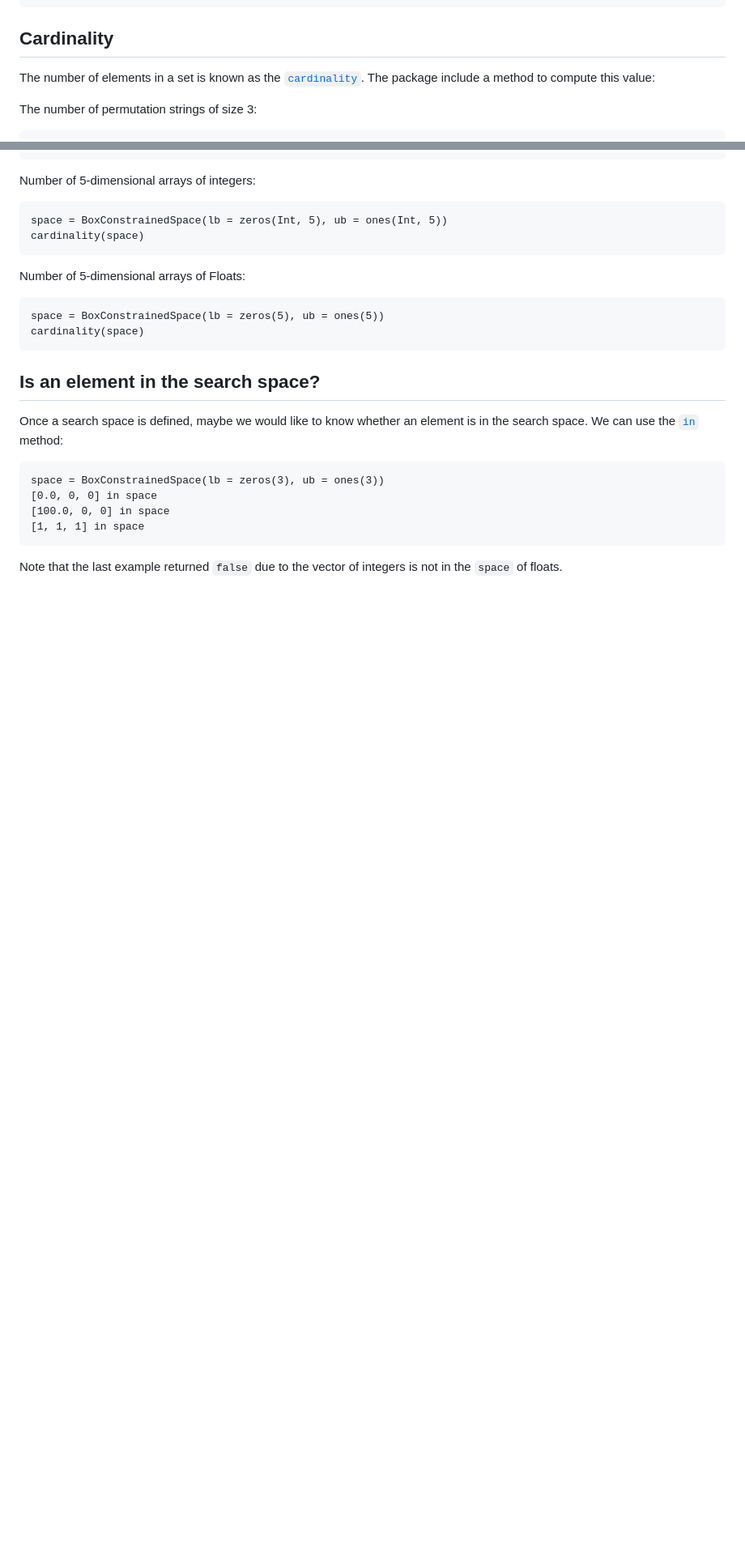
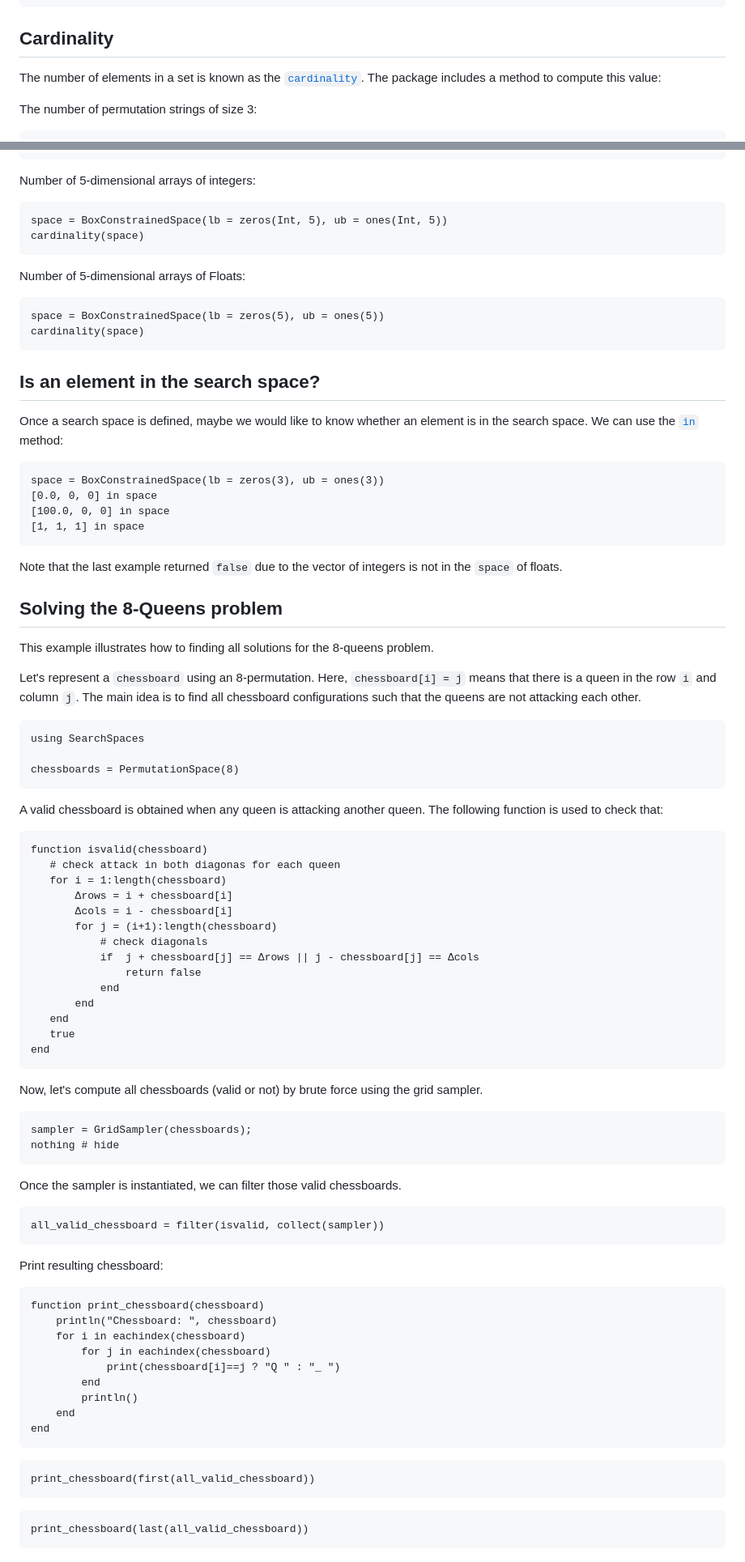
Before and after one commit to jmejia8/SearchSpaces.jl, a Markdown page: docs/src/examples.md, 2 parts joined by grey strips. Shown: that part at 81% size. GitHub-like rendering; blank space fills up the shorter version.

````diff
--- a/docs/src/examples.md
+++ b/docs/src/examples.md
@@ -135,7 +190,7 @@ argmin(f, GridSampler(searchspace))
 ## Cardinality
 
 The number of elements in a set is known as the [`cardinality`](@ref).
-The package include a method to compute this value:
+The package includes a method to compute this value:
 
 The number of permutation strings of size 3:
 
@@ -181,3 +236,73 @@ space = BoxConstrainedSpace(lb = zeros(3), ub = ones(3))
 
 Note that the last example returned `false` due to the vector of integers is not
 in the `space` of floats.
+
+## Solving the 8-Queens problem
+
+This example illustrates how to finding all solutions for the 8-queens problem.
+
+Let's represent a `chessboard` using an 8-permutation. Here, `chessboard[i] = j` means
+that there is a queen in the row `i` and  column `j`. The main idea is to find all
+chessboard configurations such that the queens are not attacking each other.
+
+```@example basic2
+using SearchSpaces
+
+chessboards = PermutationSpace(8)
+```
+
+A valid chessboard is obtained when any queen is attacking another queen.
+The following function is used to check that:
+
+```@example basic2
+function isvalid(chessboard)
+   # check attack in both diagonas for each queen
+   for i = 1:length(chessboard)
+       Δrows = i + chessboard[i]
+       Δcols = i - chessboard[i]
+       for j = (i+1):length(chessboard)
+           # check diagonals
+           if  j + chessboard[j] == Δrows || j - chessboard[j] == Δcols
+               return false
+           end
+       end
+   end
+   true
+end
+```
+
+
+Now, let's compute all chessboards (valid or not) by brute force using the grid sampler.
+
+```@example basic2
+sampler = GridSampler(chessboards);
+nothing # hide
+```
+
+Once the sampler is instantiated, we can filter those valid chessboards.
+
+```@example basic2
+all_valid_chessboard = filter(isvalid, collect(sampler))
+```
+
+Print resulting chessboard:
+
+```@example basic2
+function print_chessboard(chessboard)
+    println("Chessboard: ", chessboard)
+    for i in eachindex(chessboard)
+        for j in eachindex(chessboard)
+            print(chessboard[i]==j ? "Q " : "_ ")
+        end
+        println()
+    end
+end
+```
+
+```@example basic2
+print_chessboard(first(all_valid_chessboard))
+```
+
+```@example basic2
+print_chessboard(last(all_valid_chessboard))
+```
````
Also changed, not shown: other parts of docs/src/examples.md (+66 -11 lines).
